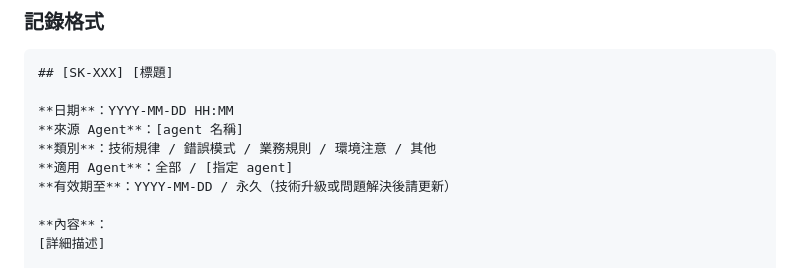
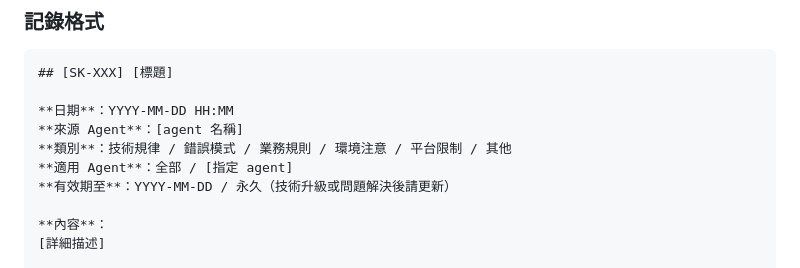
Before and after one commit to dcwhung/claude-teams, a Markdown page: ai-dev-team/shared-knowledge.md, the part around the change. GitHub-like rendering.

Commit message:
chore: S-002 | 記錄格式 template 類別 enum 加入 平台限制
Co-Authored-By: Claude Fable 5.1 <noreply@anthropic.com>
Claude-Session: https://claude.ai/code/session_01QsE2wBZtscB24YoPqgzbYW

```diff
--- a/ai-dev-team/shared-knowledge.md
+++ b/ai-dev-team/shared-knowledge.md
@@ -23,7 +23,7 @@
 
 **日期**：YYYY-MM-DD HH:MM
 **來源 Agent**：[agent 名稱]
-**類別**：技術規律 / 錯誤模式 / 業務規則 / 環境注意 / 其他
+**類別**：技術規律 / 錯誤模式 / 業務規則 / 環境注意 / 平台限制 / 其他
 **適用 Agent**：全部 / [指定 agent]
 **有效期至**：YYYY-MM-DD / 永久（技術升級或問題解決後請更新）
 
```
